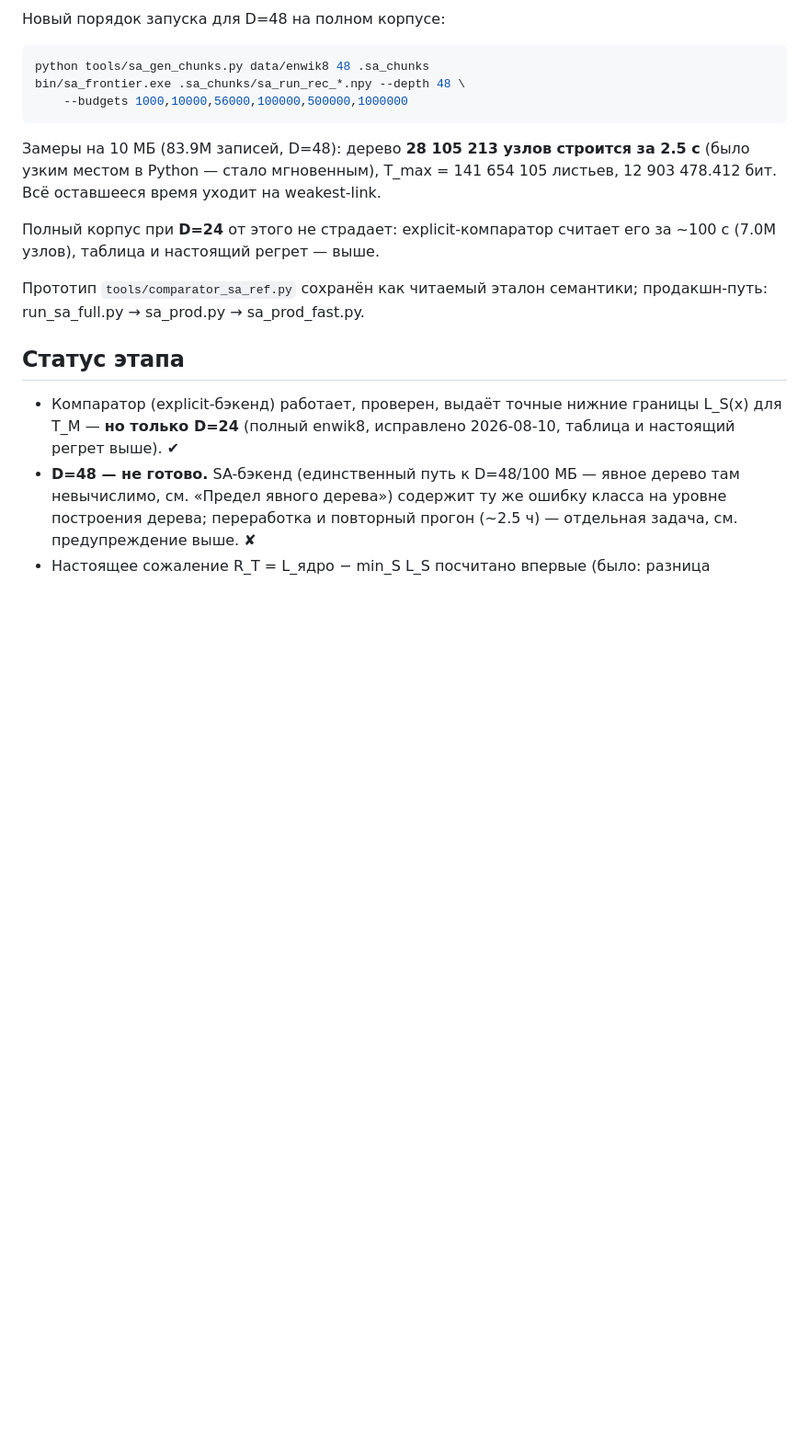
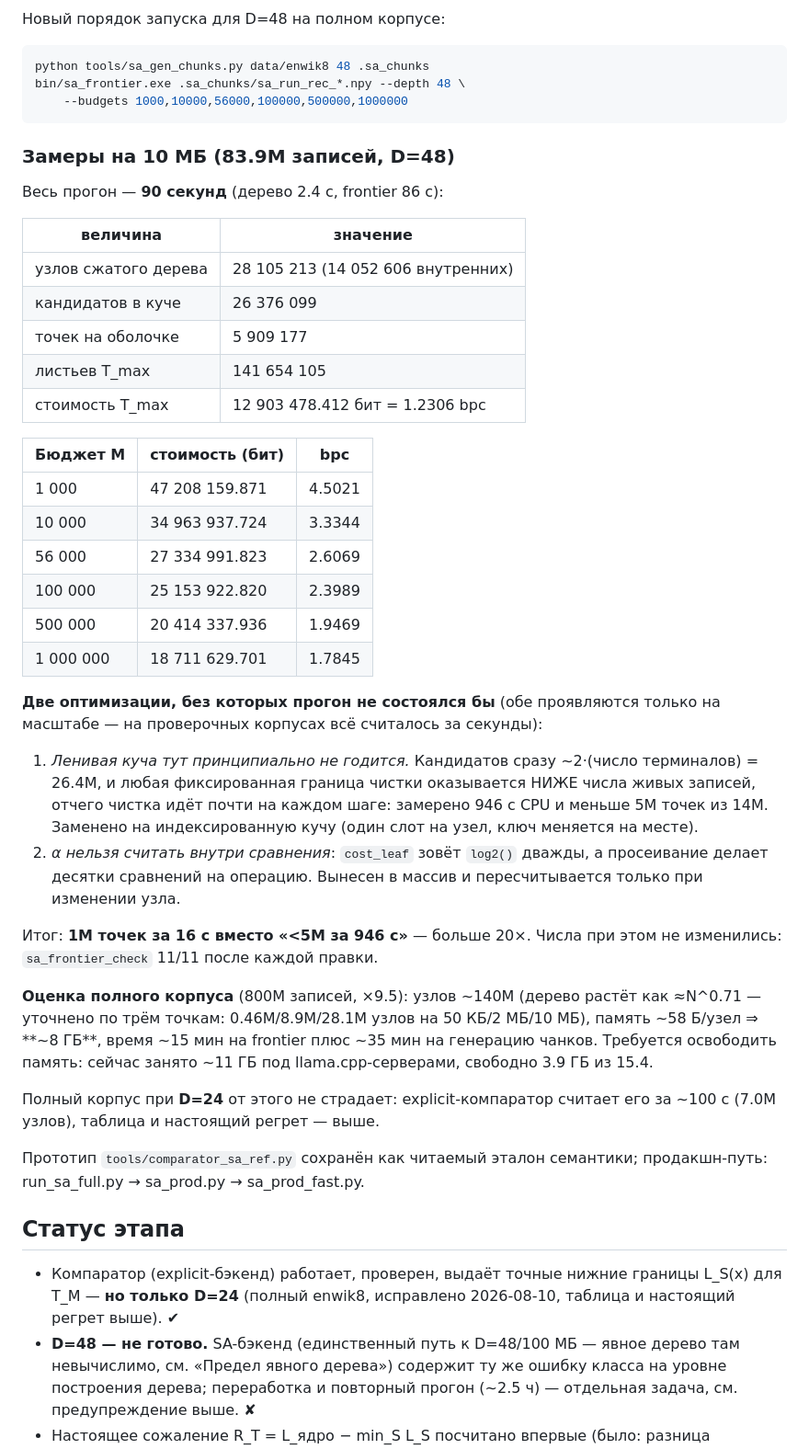
Before and after one commit to zabrodschiipavel-sketch/budget-ctw, a Markdown page: notes/stage5b-comparator-results.md, the part around the change. Shown at 92% size. GitHub-like rendering; blank space fills up the shorter version.

Commit message:
notes: результаты и оценки D=48 после ускорения frontier
Прогон 10 МБ / D=48 целиком за 90 с (дерево 2.4 с, frontier 86 с):
28.1M узлов, 5.9M точек оболочки, T_max 141 654 105 листьев =
12 903 478.412 бит = 1.2306 bpc, бюджетная таблица.

Оценка полного корпуса: ~140M узлов (дерево растёт как ~N^0.71 по трём
точкам), ~8 ГБ памяти, ~15 мин frontier + ~35 мин генерация чанков.

Co-Authored-By: Claude Opus 5 <noreply@anthropic.com>

````diff
--- a/notes/stage5b-comparator-results.md
+++ b/notes/stage5b-comparator-results.md
@@ -330,9 +330,47 @@ bin/sa_frontier.exe .sa_chunks/sa_run_rec_*.npy --depth 48 \
     --budgets 1000,10000,56000,100000,500000,1000000
 ```
 
-Замеры на 10 МБ (83.9M записей, D=48): дерево **28 105 213 узлов строится за
-2.5 с** (было узким местом в Python — стало мгновенным), T_max = 141 654 105
-листьев, 12 903 478.412 бит. Всё оставшееся время уходит на weakest-link.
+### Замеры на 10 МБ (83.9M записей, D=48)
+
+Весь прогон — **90 секунд** (дерево 2.4 с, frontier 86 с):
+
+| величина | значение |
+|---|---|
+| узлов сжатого дерева | 28 105 213 (14 052 606 внутренних) |
+| кандидатов в куче | 26 376 099 |
+| точек на оболочке | 5 909 177 |
+| листьев T_max | 141 654 105 |
+| стоимость T_max | 12 903 478.412 бит = 1.2306 bpc |
+
+| Бюджет M | стоимость (бит) | bpc |
+|---|---|---|
+| 1 000 | 47 208 159.871 | 4.5021 |
+| 10 000 | 34 963 937.724 | 3.3344 |
+| 56 000 | 27 334 991.823 | 2.6069 |
+| 100 000 | 25 153 922.820 | 2.3989 |
+| 500 000 | 20 414 337.936 | 1.9469 |
+| 1 000 000 | 18 711 629.701 | 1.7845 |
+
+**Две оптимизации, без которых прогон не состоялся бы** (обе проявляются
+только на масштабе — на проверочных корпусах всё считалось за секунды):
+
+1. *Ленивая куча тут принципиально не годится.* Кандидатов сразу
+   ~2·(число терминалов) = 26.4M, и любая фиксированная граница чистки
+   оказывается НИЖЕ числа живых записей, отчего чистка идёт почти на каждом
+   шаге: замерено 946 с CPU и меньше 5M точек из 14M. Заменено на
+   индексированную кучу (один слот на узел, ключ меняется на месте).
+2. *α нельзя считать внутри сравнения*: `cost_leaf` зовёт `log2()` дважды, а
+   просеивание делает десятки сравнений на операцию. Вынесен в массив и
+   пересчитывается только при изменении узла.
+
+Итог: **1M точек за 16 с вместо «<5M за 946 с»** — больше 20×. Числа при этом
+не изменились: `sa_frontier_check` 11/11 после каждой правки.
+
+**Оценка полного корпуса** (800M записей, ×9.5): узлов ~140M (дерево растёт
+как ≈N^0.71 — уточнено по трём точкам: 0.46M/8.9M/28.1M узлов на
+50 КБ/2 МБ/10 МБ), память ~58 Б/узел ⇒ **~8 ГБ**, время ~15 мин на frontier
+плюс ~35 мин на генерацию чанков. Требуется освободить память: сейчас занято
+~11 ГБ под llama.cpp-серверами, свободно 3.9 ГБ из 15.4.
 
 Полный корпус при **D=24** от этого не страдает: explicit-компаратор считает
 его за ~100 с (7.0M узлов), таблица и настоящий регрет — выше.
````
